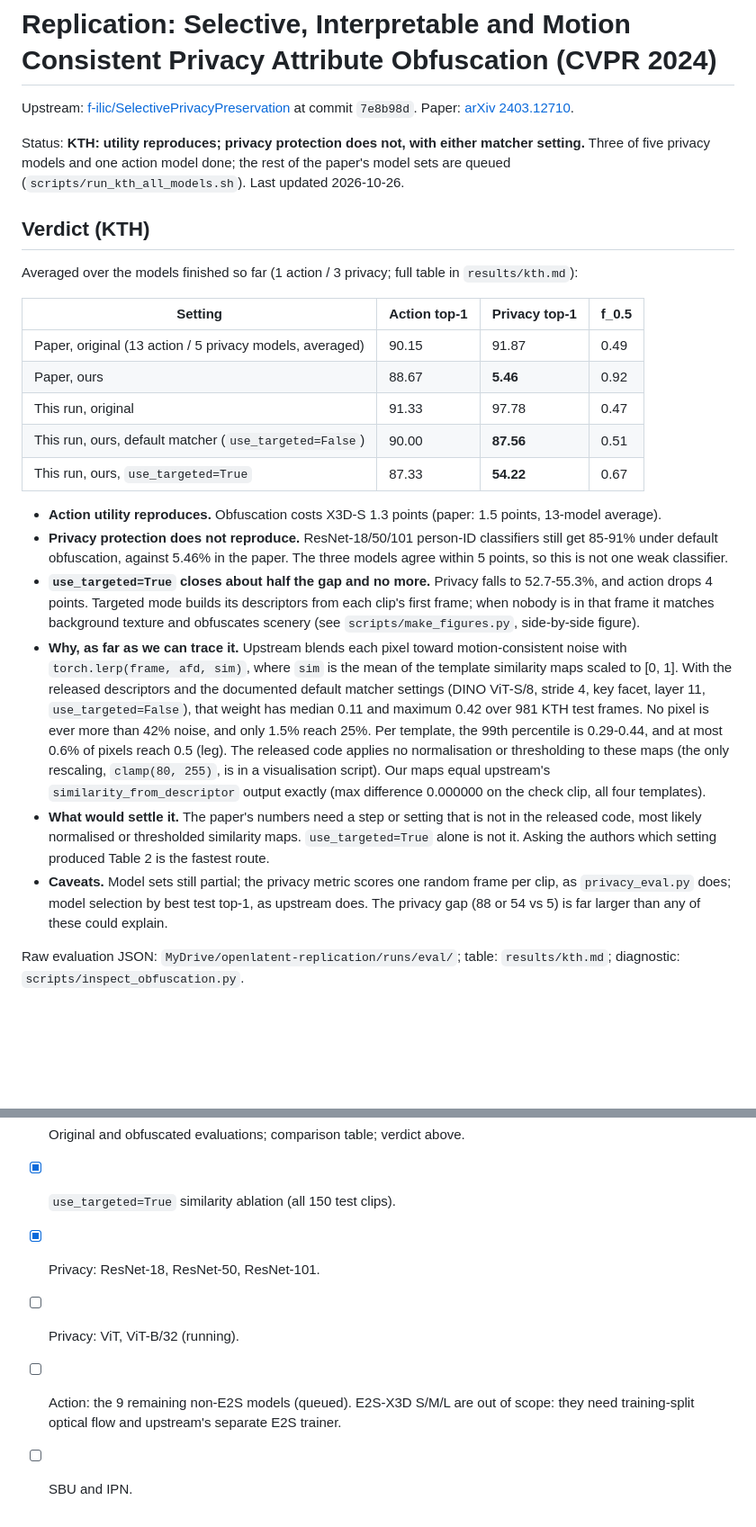
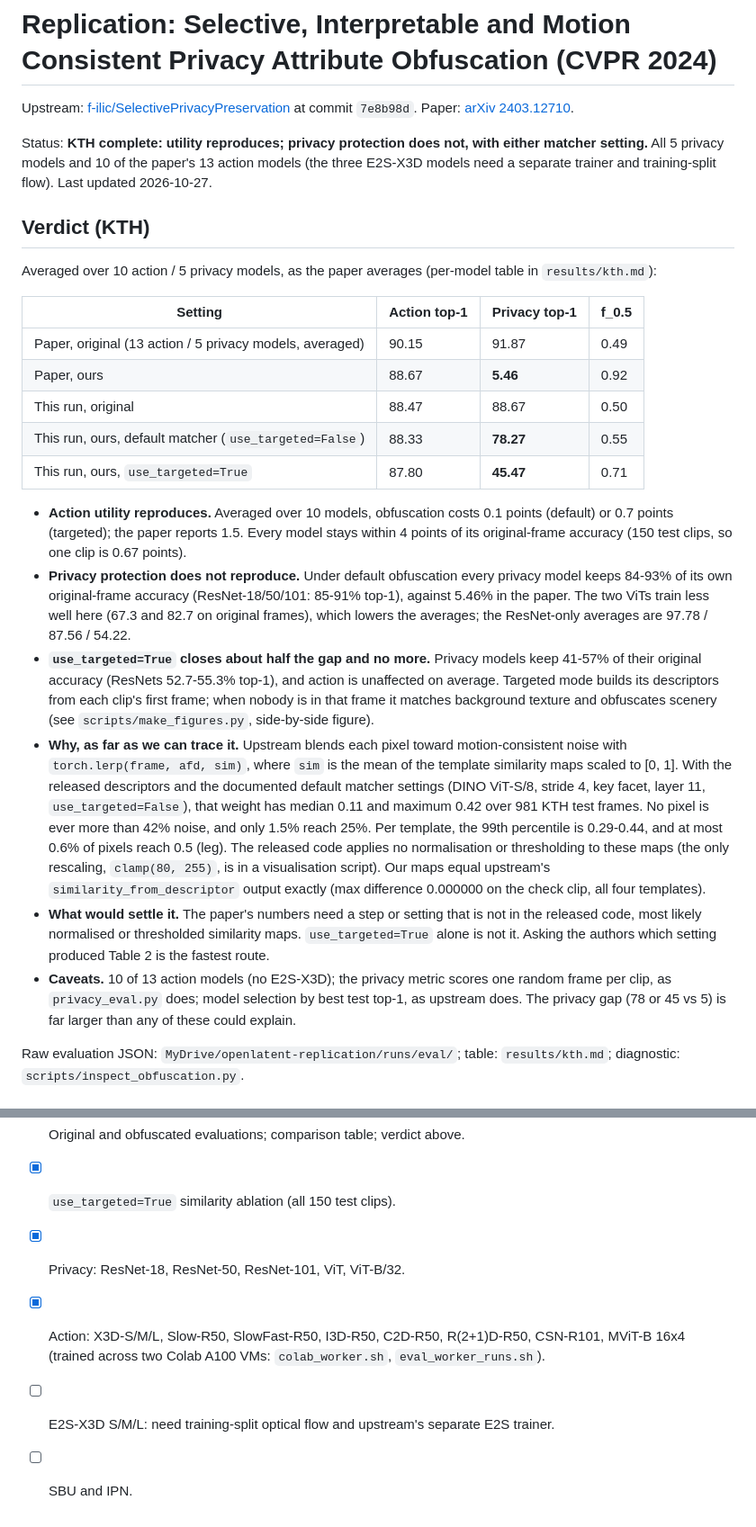
Before and after one commit to AcastaPaloma/openlatent, a Markdown page: replication/selective-privacy/README.md, 2 parts joined by grey strips. Shown at 90% size. Drawn GitHub-style; blank space fills up the shorter version.

Commit message:
KTH complete: final results over 10 action / 5 privacy models
Action 88.47 -> 88.33 (default) / 87.80 (targeted), paper 90.15 -> 88.67.
Privacy 88.67 -> 78.27 / 45.47, paper 91.87 -> 5.46. Utility reproduces;
privacy protection does not with either matcher setting.

Co-Authored-By: Claude Opus 5.5 <noreply@anthropic.com>

```diff
--- a/replication/selective-privacy/README.md
+++ b/replication/selective-privacy/README.md
@@ -3,30 +3,34 @@
 Upstream: [f-ilic/SelectivePrivacyPreservation](https://github.com/f-ilic/SelectivePrivacyPreservation) at commit `7e8b98d`.
 Paper: [arXiv 2403.12710](https://arxiv.org/abs/2403.12710).
 
-Status: **KTH: utility reproduces; privacy protection does not, with either matcher setting.**
-Three of five privacy models and one action model done; the rest of the paper's model sets are
-queued (`scripts/run_kth_all_models.sh`). Last updated 2026-10-26.
+Status: **KTH complete: utility reproduces; privacy protection does not, with either matcher
+setting.** All 5 privacy models and 10 of the paper's 13 action models (the three E2S-X3D models
+need a separate trainer and training-split flow). Last updated 2026-10-27.
 
 ## Verdict (KTH)
 
-Averaged over the models finished so far (1 action / 3 privacy; full table in `results/kth.md`):
+Averaged over 10 action / 5 privacy models, as the paper averages (per-model table in `results/kth.md`):
 
 | Setting | Action top-1 | Privacy top-1 | f_0.5 |
 |---|---|---|---|
 | Paper, original (13 action / 5 privacy models, averaged) | 90.15 | 91.87 | 0.49 |
 | Paper, ours | 88.67 | **5.46** | 0.92 |
-| This run, original | 91.33 | 97.78 | 0.47 |
-| This run, ours, default matcher (`use_targeted=False`) | 90.00 | **87.56** | 0.51 |
-| This run, ours, `use_targeted=True` | 87.33 | **54.22** | 0.67 |
+| This run, original | 88.47 | 88.67 | 0.50 |
+| This run, ours, default matcher (`use_targeted=False`) | 88.33 | **78.27** | 0.55 |
+| This run, ours, `use_targeted=True` | 87.80 | **45.47** | 0.71 |
 
-- **Action utility reproduces.** Obfuscation costs X3D-S 1.3 points (paper: 1.5 points, 13-model average).
-- **Privacy protection does not reproduce.** ResNet-18/50/101 person-ID classifiers still get
-  85-91% under default obfuscation, against 5.46% in the paper. The three models agree within
-  5 points, so this is not one weak classifier.
-- **`use_targeted=True` closes about half the gap and no more.** Privacy falls to 52.7-55.3%, and
-  action drops 4 points. Targeted mode builds its descriptors from each clip's first frame; when
-  nobody is in that frame it matches background texture and obfuscates scenery (see
-  `scripts/make_figures.py`, side-by-side figure).
+- **Action utility reproduces.** Averaged over 10 models, obfuscation costs 0.1 points (default)
+  or 0.7 points (targeted); the paper reports 1.5. Every model stays within 4 points of its
+  original-frame accuracy (150 test clips, so one clip is 0.67 points).
+- **Privacy protection does not reproduce.** Under default obfuscation every privacy model keeps
+  84-93% of its own original-frame accuracy (ResNet-18/50/101: 85-91% top-1), against 5.46% in
+  the paper. The two ViTs train less well here (67.3 and 82.7 on original frames), which lowers
+  the averages; the ResNet-only averages are 97.78 / 87.56 / 54.22.
+- **`use_targeted=True` closes about half the gap and no more.** Privacy models keep 41-57% of
+  their original accuracy (ResNets 52.7-55.3% top-1), and action is unaffected on average.
+  Targeted mode builds its descriptors from each clip's first frame; when nobody is in that
+  frame it matches background texture and obfuscates scenery (see `scripts/make_figures.py`,
+  side-by-side figure).
 - **Why, as far as we can trace it.** Upstream blends each pixel toward motion-consistent noise with
   `torch.lerp(frame, afd, sim)`, where `sim` is the mean of the template similarity maps scaled to [0, 1].
   With the released descriptors and the documented default matcher settings (DINO ViT-S/8, stride 4,
@@ -39,9 +43,9 @@ Averaged over the models finished so far (1 action / 3 privacy; full table in `r
 - **What would settle it.** The paper's numbers need a step or setting that is not in the released
   code, most likely normalised or thresholded similarity maps. `use_targeted=True` alone is not it.
   Asking the authors which setting produced Table 2 is the fastest route.
-- **Caveats.** Model sets still partial; the privacy metric scores one random frame per clip, as
-  `privacy_eval.py` does; model selection by best test top-1, as upstream does. The privacy gap
-  (88 or 54 vs 5) is far larger than any of these could explain.
+- **Caveats.** 10 of 13 action models (no E2S-X3D); the privacy metric scores one random frame
+  per clip, as `privacy_eval.py` does; model selection by best test top-1, as upstream does.
+  The privacy gap (78 or 45 vs 5) is far larger than any of these could explain.
 
 Raw evaluation JSON: `MyDrive/openlatent-replication/runs/eval/`; table: `results/kth.md`;
 diagnostic: `scripts/inspect_obfuscation.py`.
@@ -170,8 +174,8 @@ replication/selective-privacy/
 - [x] Test-split AFD and similarity maps (torso, arm, leg, hair), equivalence-checked against upstream.
 - [x] Original and obfuscated evaluations; comparison table; verdict above.
 - [x] `use_targeted=True` similarity ablation (all 150 test clips).
-- [x] Privacy: ResNet-18, ResNet-50, ResNet-101.
-- [ ] Privacy: ViT, ViT-B/32 (running).
-- [ ] Action: the 9 remaining non-E2S models (queued). E2S-X3D S/M/L are out of scope: they need
-      training-split optical flow and upstream's separate E2S trainer.
+- [x] Privacy: ResNet-18, ResNet-50, ResNet-101, ViT, ViT-B/32.
+- [x] Action: X3D-S/M/L, Slow-R50, SlowFast-R50, I3D-R50, C2D-R50, R(2+1)D-R50, CSN-R101,
+      MViT-B 16x4 (trained across two Colab A100 VMs: `colab_worker.sh`, `eval_worker_runs.sh`).
+- [ ] E2S-X3D S/M/L: need training-split optical flow and upstream's separate E2S trainer.
 - [ ] SBU and IPN.
```
Also changed, not shown: 1 other file.
